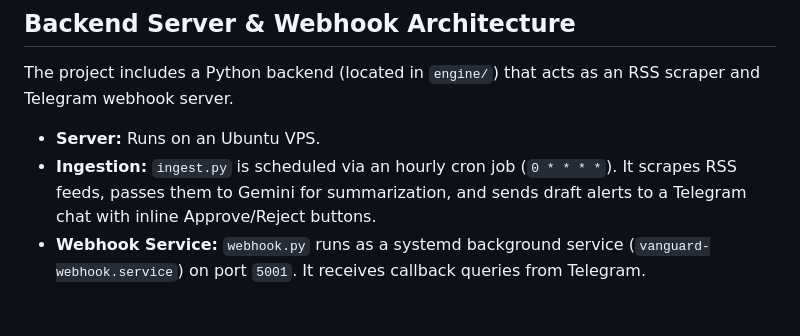
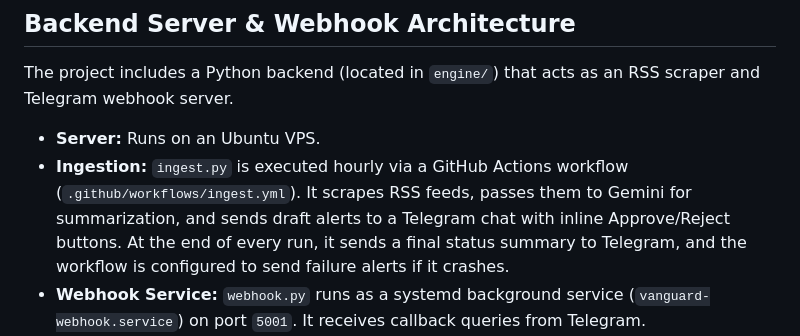
Before and after one commit to BertNgomsi/vanguard-wire, a Markdown page: AGENTS.md, the part around the change. GitHub-like rendering; blank space fills up the shorter version.

Commit message:
Update knowledge base to document GitHub Actions workflow and observability features

```diff
--- a/AGENTS.md
+++ b/AGENTS.md
@@ -81,7 +81,7 @@ If `webhook.py` is modified, the production systemd service must be restarted (`
 ## Backend Server & Webhook Architecture
 The project includes a Python backend (located in `engine/`) that acts as an RSS scraper and Telegram webhook server.
 - **Server:** Runs on an Ubuntu VPS.
-- **Ingestion:** `ingest.py` is scheduled via an hourly cron job (`0 * * * *`). It scrapes RSS feeds, passes them to Gemini for summarization, and sends draft alerts to a Telegram chat with inline Approve/Reject buttons.
+- **Ingestion:** `ingest.py` is executed hourly via a GitHub Actions workflow (`.github/workflows/ingest.yml`). It scrapes RSS feeds, passes them to Gemini for summarization, and sends draft alerts to a Telegram chat with inline Approve/Reject buttons. At the end of every run, it sends a final status summary to Telegram, and the workflow is configured to send failure alerts if it crashes.
 - **Webhook Service:** `webhook.py` runs as a systemd background service (`vanguard-webhook.service`) on port `5001`. It receives callback queries from Telegram.
 - **Telegram UX Edge Cases:** Clicking Approve/Reject in Telegram sends an immediate `answerCallbackQuery` (to stop the button loading animation) and an `editMessageText` request to remove the buttons and mark the message as `✅ [APPROVED]` or `❌ [REJECTED]`. This prevents duplicate approvals.
 - **GitHub Integration:** Approved articles are pushed directly to the `BertNgomsi/vanguard-wire` GitHub repository under `src/content/blog/` via the GitHub API.
```
Also changed, not shown: ARCHITECTURE.md (+1 -1 lines).
